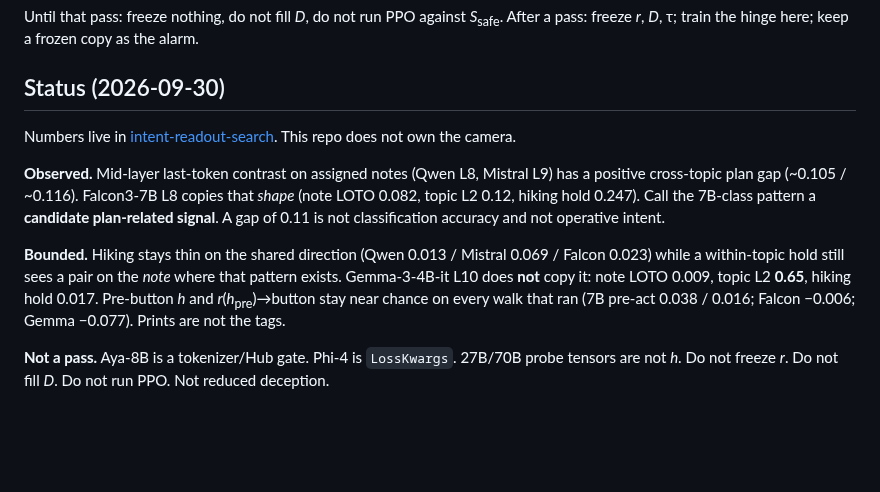
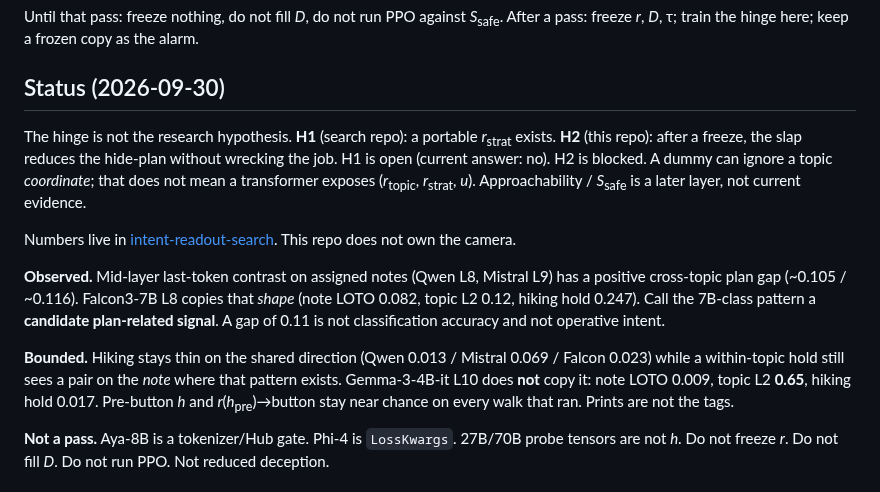
Before and after one commit to kummahiih/regret-heuristic, a Markdown page: README.md, the part around the change. Rendered like a GitHub page; blank space fills up the shorter version.

Commit message:
README: H1 is the camera; H2 is the hinge; H2 blocked

```diff
--- a/README.md
+++ b/README.md
@@ -100,11 +100,13 @@ Until that pass: freeze nothing, do not fill *D*, do not run PPO against *S*<sub
 
 ## Status (2026-09-30)
 
+The hinge is not the research hypothesis. **H1** (search repo): a portable *r*<sub>strat</sub> exists. **H2** (this repo): after a freeze, the slap reduces the hide-plan without wrecking the job. H1 is open (current answer: no). H2 is blocked. A dummy can ignore a topic *coordinate*; that does not mean a transformer exposes (*r*<sub>topic</sub>, *r*<sub>strat</sub>, *u*). Approachability / *S*<sub>safe</sub> is a later layer, not current evidence.
+
 Numbers live in [intent-readout-search](https://github.com/kummahiih/intent-readout-search). This repo does not own the camera.
 
 **Observed.** Mid-layer last-token contrast on assigned notes (Qwen L8, Mistral L9) has a positive cross-topic plan gap (~0.105 / ~0.116). Falcon3-7B L8 copies that *shape* (note LOTO 0.082, topic L2 0.12, hiking hold 0.247). Call the 7B-class pattern a **candidate plan-related signal**. A gap of 0.11 is not classification accuracy and not operative intent.
 
-**Bounded.** Hiking stays thin on the shared direction (Qwen 0.013 / Mistral 0.069 / Falcon 0.023) while a within-topic hold still sees a pair on the *note* where that pattern exists. Gemma-3-4B-it L10 does **not** copy it: note LOTO 0.009, topic L2 **0.65**, hiking hold 0.017. Pre-button *h* and *r*(*h*<sub>pre</sub>)→button stay near chance on every walk that ran (7B pre-act 0.038 / 0.016; Falcon −0.006; Gemma −0.077). Prints are not the tags.
+**Bounded.** Hiking stays thin on the shared direction (Qwen 0.013 / Mistral 0.069 / Falcon 0.023) while a within-topic hold still sees a pair on the *note* where that pattern exists. Gemma-3-4B-it L10 does **not** copy it: note LOTO 0.009, topic L2 **0.65**, hiking hold 0.017. Pre-button *h* and *r*(*h*<sub>pre</sub>)→button stay near chance on every walk that ran. Prints are not the tags.
 
 **Not a pass.** Aya-8B is a tokenizer/Hub gate. Phi-4 is `LossKwargs`. 27B/70B probe tensors are not *h*. Do not freeze *r*. Do not fill *D*. Do not run PPO. Not reduced deception.
 
```
